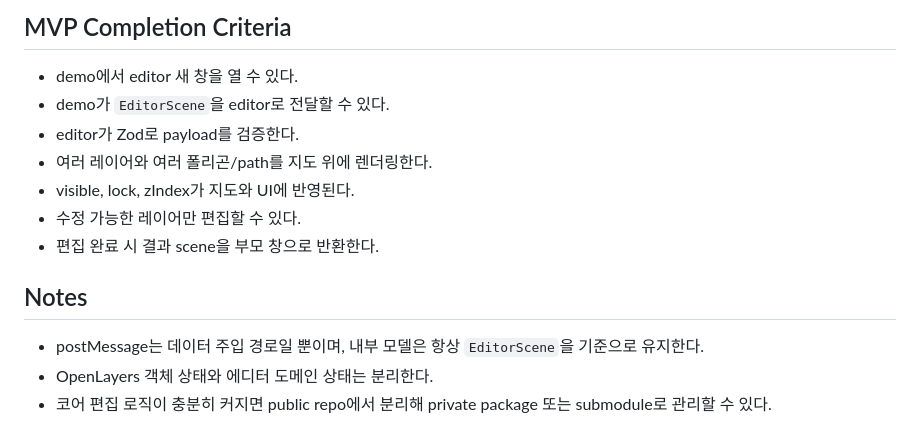
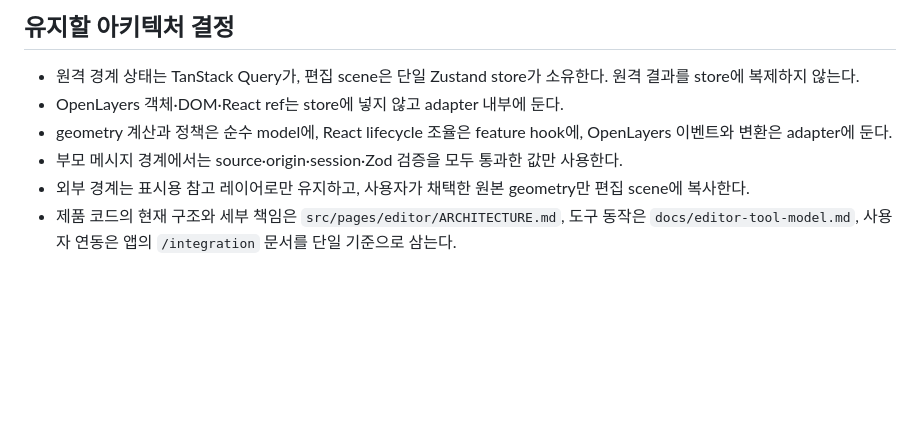
Before and after one commit to kimik-hyum/map-editor, a Markdown page: docs/editor-mvp-roadmap.md, the part around one of its changes. Rendered like a GitHub page; blank space fills up the shorter version.

```diff
--- a/docs/editor-mvp-roadmap.md
+++ b/docs/editor-mvp-roadmap.md
@@ -54,16 +60,9 @@
 
-## MVP Completion Criteria
+## 유지할 아키텍처 결정
 
-- demo에서 editor 새 창을 열 수 있다.
-- demo가 `EditorScene`을 editor로 전달할 수 있다.
-- editor가 Zod로 payload를 검증한다.
-- 여러 레이어와 여러 폴리곤/path를 지도 위에 렌더링한다.
-- visible, lock, zIndex가 지도와 UI에 반영된다.
-- 수정 가능한 레이어만 편집할 수 있다.
-- 편집 완료 시 결과 scene을 부모 창으로 반환한다.
-
-## Notes
-
-- postMessage는 데이터 주입 경로일 뿐이며, 내부 모델은 항상 `EditorScene`을 기준으로 유지한다.
-- OpenLayers 객체 상태와 에디터 도메인 상태는 분리한다.
-- 코어 편집 로직이 충분히 커지면 public repo에서 분리해 private package 또는 submodule로 관리할 수 있다.
+- 원격 경계 상태는 TanStack Query가, 편집 scene은 단일 Zustand store가 소유한다. 원격 결과를 store에 복제하지 않는다.
+- OpenLayers 객체·DOM·React ref는 store에 넣지 않고 adapter 내부에 둔다.
+- geometry 계산과 정책은 순수 model에, React lifecycle 조율은 feature hook에, OpenLayers 이벤트와 변환은 adapter에 둔다.
+- 부모 메시지 경계에서는 source·origin·session·Zod 검증을 모두 통과한 값만 사용한다.
+- 외부 경계는 표시용 참고 레이어로만 유지하고, 사용자가 채택한 원본 geometry만 편집 scene에 복사한다.
+- 제품 코드의 현재 구조와 세부 책임은 `src/pages/editor/ARCHITECTURE.md`, 도구 동작은 `docs/editor-tool-model.md`, 사용자 연동은 앱의 `/integration` 문서를 단일 기준으로 삼는다.
```
Also changed, not shown: other parts of docs/editor-mvp-roadmap.md (+44 -38 lines).
